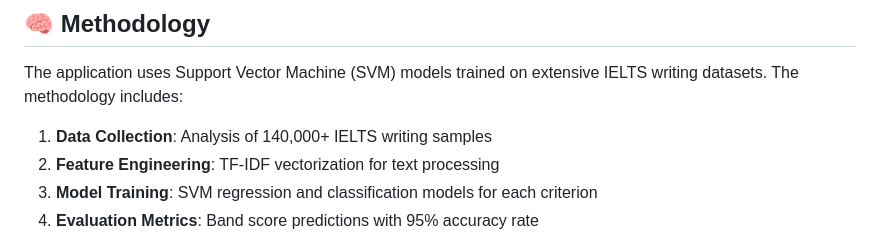
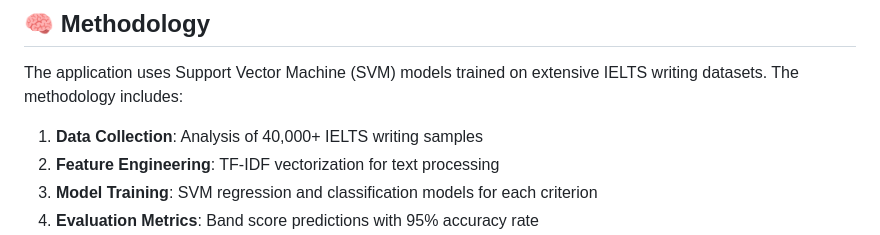
Before and after one commit to labibazad191/IELTS-WRITING, a Markdown page: README.md, the part around the change. Rendered like a GitHub page.

Commit message:
Correct data collection sample size in README

```diff
--- a/README.md
+++ b/README.md
@@ -33,7 +33,7 @@ IELTS Seekers aims to revolutionize IELTS preparation by providing:
 
 The application uses Support Vector Machine (SVM) models trained on extensive IELTS writing datasets. The methodology includes:
 
-1. **Data Collection**: Analysis of 140,000+ IELTS writing samples
+1. **Data Collection**: Analysis of 40,000+ IELTS writing samples
 2. **Feature Engineering**: TF-IDF vectorization for text processing
 3. **Model Training**: SVM regression and classification models for each criterion
 4. **Evaluation Metrics**: Band score predictions with 95% accuracy rate
```
